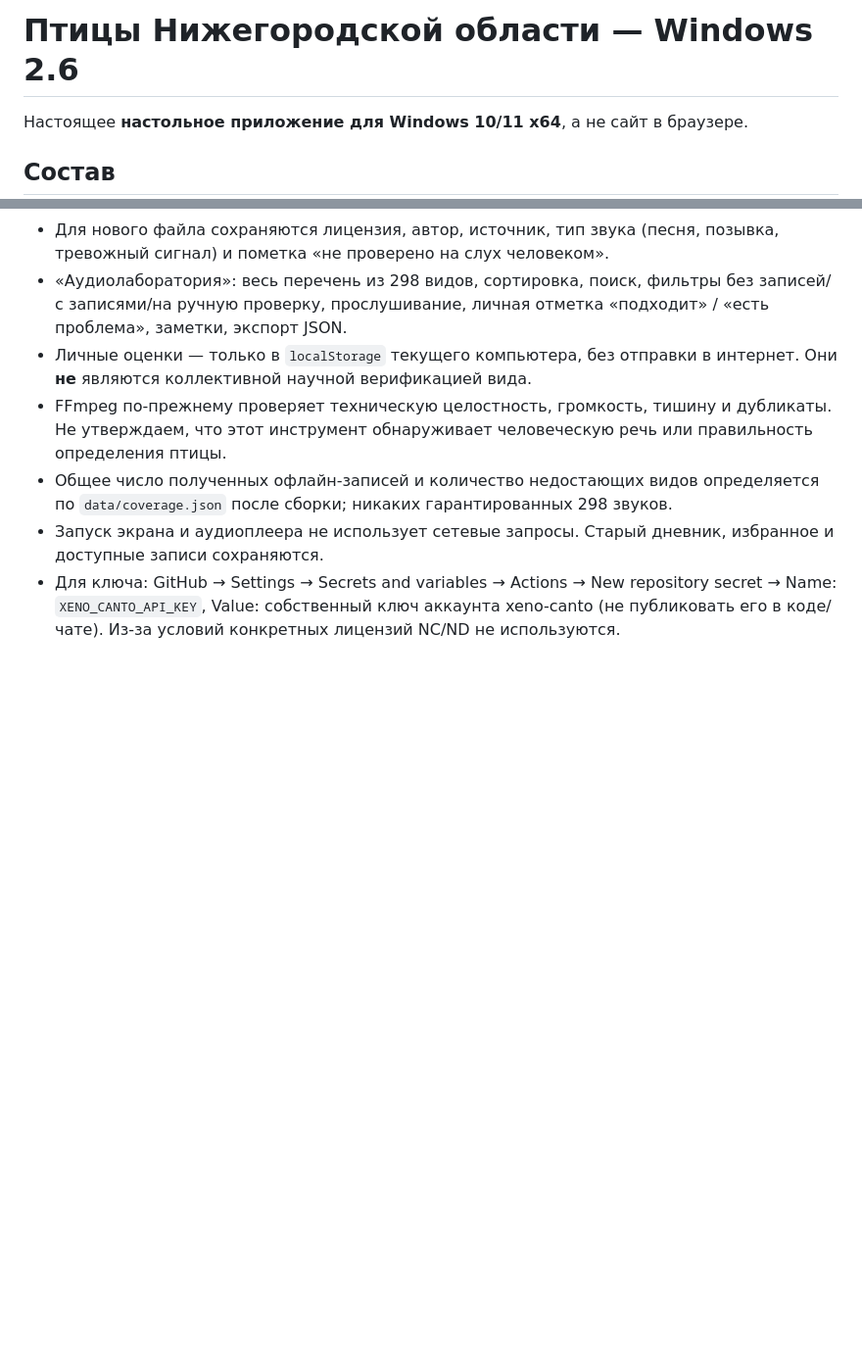
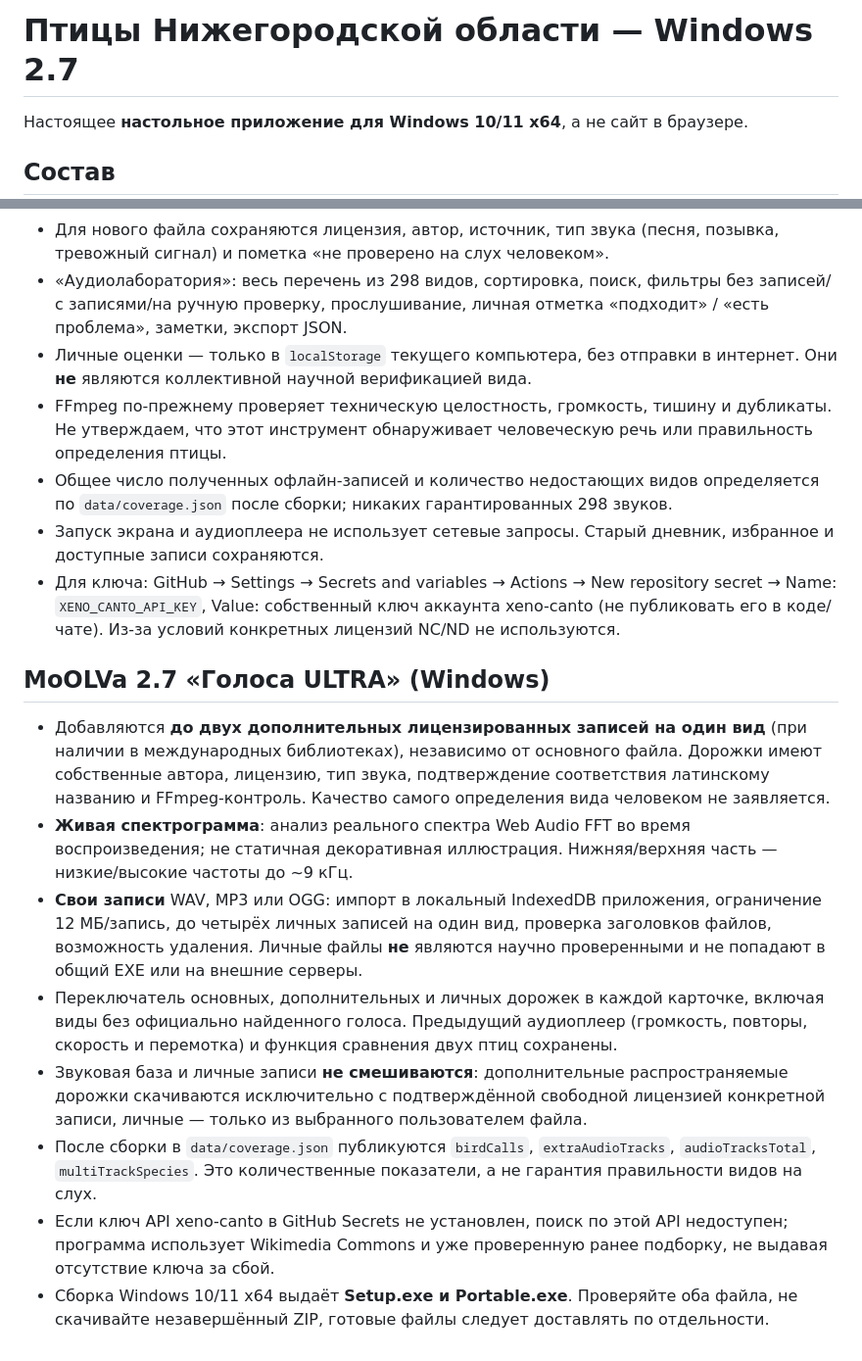
Before and after one commit to svarshan/git-repo, a Markdown page: PtitsyNN/README.md, 2 parts joined by grey strips. Shown at 98% size. Rendered like a GitHub page; blank space fills up the shorter version.

Commit message:
Document version 2.7 ULTRA multi-track licensing, local imports, live spectrogram and EXE delivery

```diff
--- a/PtitsyNN/README.md
+++ b/PtitsyNN/README.md
@@ -1,4 +1,4 @@
-# Птицы Нижегородской области — Windows 2.6
+# Птицы Нижегородской области — Windows 2.7
 
 Настоящее **настольное приложение для Windows 10/11 x64**, а не сайт в браузере.
 
@@ -86,3 +86,14 @@ Additional 2.4 source: Openverse (https://openverse.org/), restricted to individ
 - Общее число полученных офлайн-записей и количество недостающих видов определяется по `data/coverage.json` после сборки; никаких гарантированных 298 звуков.
 - Запуск экрана и аудиоплеера не использует сетевые запросы. Старый дневник, избранное и доступные записи сохраняются.
 - Для ключа: GitHub → Settings → Secrets and variables → Actions → New repository secret → Name: `XENO_CANTO_API_KEY`, Value: собственный ключ аккаунта xeno-canto (не публиковать его в коде/чате). Из-за условий конкретных лицензий NC/ND не используются.
+
+
+## MoOLVa 2.7 «Голоса ULTRA» (Windows)
+- Добавляются **до двух дополнительных лицензированных записей на один вид** (при наличии в международных библиотеках), независимо от основного файла. Дорожки имеют собственные автора, лицензию, тип звука, подтверждение соответствия латинскому названию и FFmpeg-контроль. Качество самого определения вида человеком не заявляется.
+- **Живая спектрограмма**: анализ реального спектра Web Audio FFT во время воспроизведения; не статичная декоративная иллюстрация. Нижняя/верхняя часть — низкие/высокие частоты до ~9 кГц.
+- **Свои записи** WAV, MP3 или OGG: импорт в локальный IndexedDB приложения, ограничение 12 МБ/запись, до четырёх личных записей на один вид, проверка заголовков файлов, возможность удаления. Личные файлы **не** являются научно проверенными и не попадают в общий EXE или на внешние серверы.
+- Переключатель основных, дополнительных и личных дорожек в каждой карточке, включая виды без официально найденного голоса. Предыдущий аудиоплеер (громкость, повторы, скорость и перемотка) и функция сравнения двух птиц сохранены.
+- Звуковая база и личные записи **не смешиваются**: дополнительные распространяемые дорожки скачиваются исключительно с подтверждённой свободной лицензией конкретной записи, личные — только из выбранного пользователем файла.
+- После сборки в `data/coverage.json` публикуются `birdCalls`, `extraAudioTracks`, `audioTracksTotal`, `multiTrackSpecies`. Это количественные показатели, а не гарантия правильности видов на слух.
+- Если ключ API xeno-canto в GitHub Secrets не установлен, поиск по этой API недоступен; программа использует Wikimedia Commons и уже проверенную ранее подборку, не выдавая отсутствие ключа за сбой.
+- Сборка Windows 10/11 x64 выдаёт **Setup.exe и Portable.exe**. Проверяйте оба файла, не скачивайте незавершённый ZIP, готовые файлы следует доставлять по отдельности.
```
